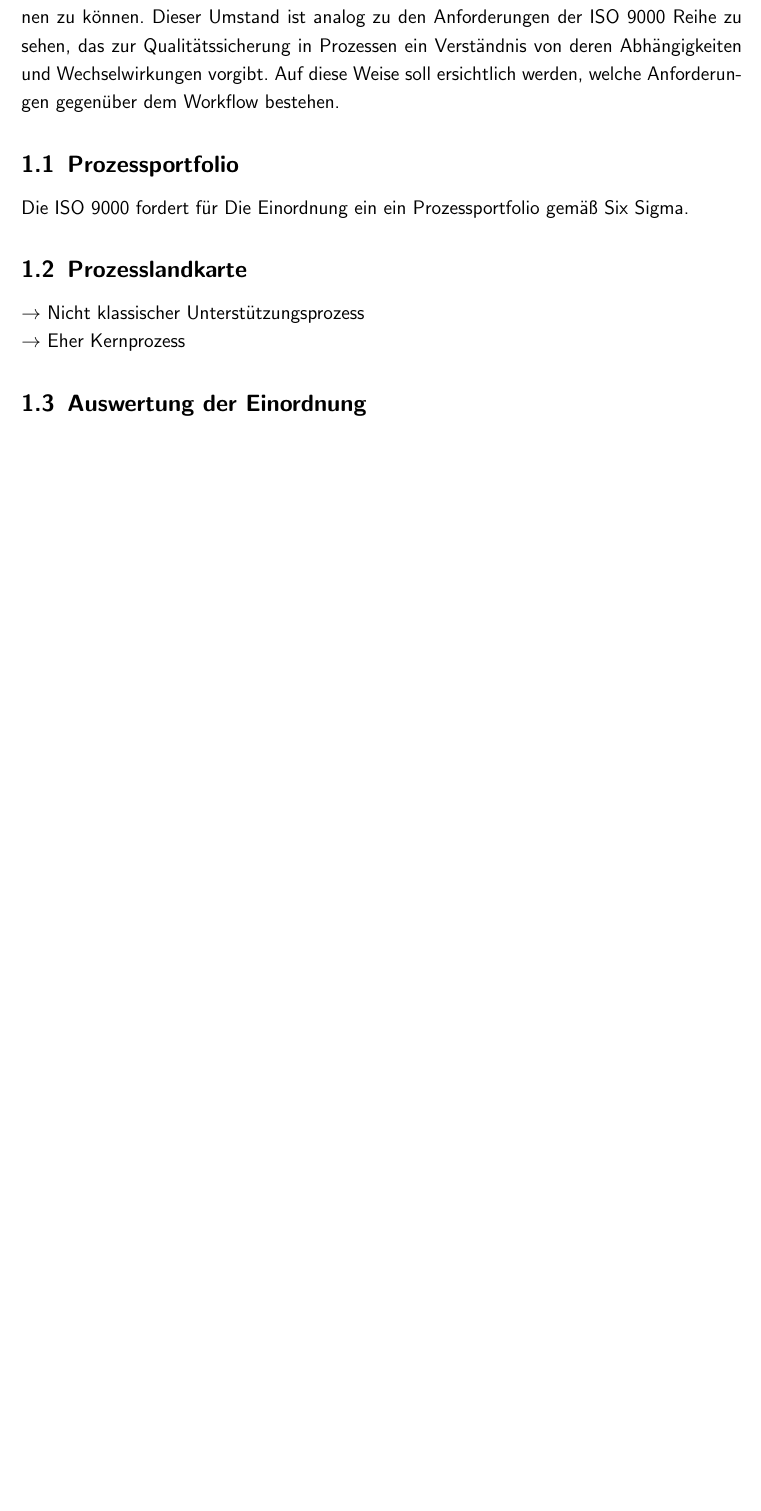
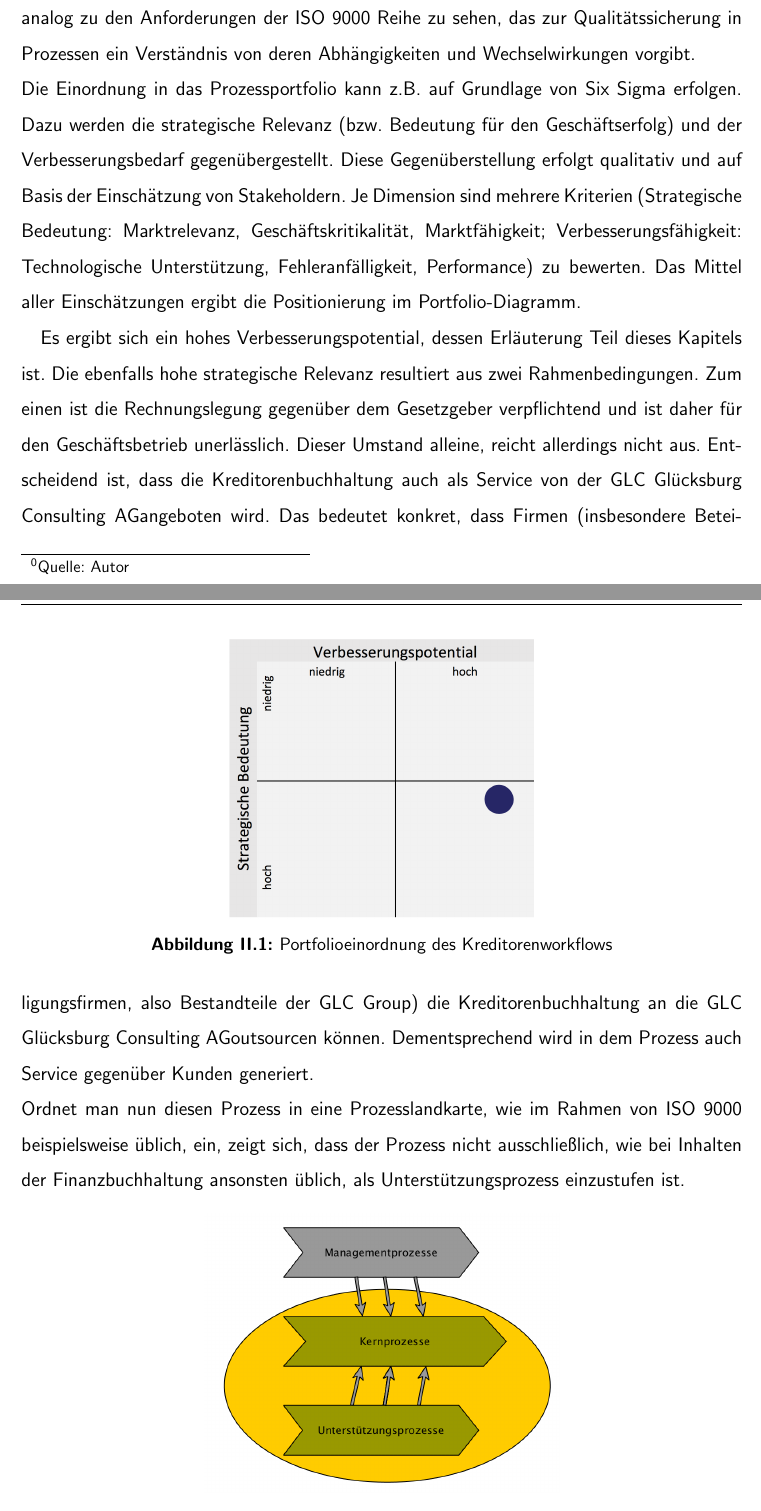
Before and after one commit to ssch91/bt_2016_process_transformation, a LaTeX thesis (arbeit.tex, which reads Analyse.tex, metadata.tex): part of page 7 of 20 before the commit and two parts of pages 9 and 10 of 26 after it, the two joined at a grey line, cut so that both start at the same text, the shorter picture padded with empty space. Compiled offline with pdfLaTeX; an older LaTeX class or package is replaced by its successor.

Commit message:
Changes/Progress Part I
Changes in the text, especially analysis
included graphics

```diff
--- a/Analyse.tex
+++ b/Analyse.tex
@@ -1,16 +1,32 @@
 \chapter{Analyse}
 
 \section{Einordnung des Kreditorenworkflows}
-Um die Intention der Neukonzeption verstehen und sie angemessen durchführen zu können, ist es zunächst wichtig, den Workflow der Kreditorenbuchhaltung im Unternehmen einordnen zu können.
-Dieser Umstand ist analog zu den Anforderungen der ISO 9000 Reihe zu sehen, das zur Qualitätssicherung in Prozessen ein Verständnis von deren Abhängigkeiten und Wechselwirkungen vorgibt.
-Auf diese Weise soll ersichtlich werden, welche Anforderungen gegenüber dem Workflow bestehen.
+Um die Intention der Neukonzeption verstehen und sie angemessen durchführen zu können, ist es zunächst wichtig, den Workflow der Kreditorenbuchhaltung im Unternehmen einordnen zu können, um Verständnis für die Anforderungen zu bekommen.
+Dieser Umstand ist analog zu den Anforderungen der ISO 9000 Reihe zu sehen, das zur Qualitätssicherung in Prozessen ein Verständnis von deren Abhängigkeiten und Wechselwirkungen vorgibt. \\
+Die Einordnung in das Prozessportfolio kann z.B. auf Grundlage von Six Sigma erfolgen.
+Dazu werden die strategische Relevanz (bzw. Bedeutung für den Geschäftserfolg) und der Verbesserungsbedarf gegenübergestellt.
+Diese Gegenüberstellung erfolgt qualitativ und auf Basis der Einschätzung von Stakeholdern.
+Je  Dimension sind mehrere Kriterien (Strategische Bedeutung: Marktrelevanz, Geschäftskritikalität, Marktfähigkeit; Verbesserungsfähigkeit: Technologische Unterstützung, Fehleranfälligkeit, Performance) zu bewerten.
+Das Mittel aller Einschätzungen ergibt die Positionierung im Portfolio-Diagramm.
 
-\subsection{Prozessportfolio}
-Die ISO 9000 fordert für
-Die Einordnung ein ein Prozessportfolio gemäß Six Sigma.
+\begin{figure}[!htb]
+\centering
+\includegraphics[height=60mm]{images/portfolio}
+\caption{Portfolioeinordnung des Kreditorenworkflows}
+\label{Portfolioeinordnung des Kreditorenworkflows}
+\end{figure}
+\footnotetext{Quelle: Autor}
+
+Es ergibt sich ein hohes Verbesserungspotential, dessen Erläuterung Teil dieses Kapitels ist.
+Die ebenfalls hohe strategische Relevanz resultiert aus zwei Rahmenbedingungen.
+Zum einen ist die Rechnungslegung gegenüber dem Gesetzgeber verpflichtend und ist daher für den Geschäftsbetrieb unerlässlich. Dieser Umstand alleine, reicht allerdings nicht aus.
+Entscheidend ist, dass die Kreditorenbuchhaltung auch als Service von der \firma angeboten wird.
+Das bedeutet konkret, dass Firmen (insbesondere Beteiligungsfirmen, also Bestandteile der GLC Group) die Kreditorenbuchhaltung an die \firma outsourcen können.
+Dementsprechend wird in dem Prozess auch Service gegenüber Kunden generiert.\\
+Ordnet man nun diesen Prozess in eine Prozesslandkarte, wie im Rahmen von ISO 9000 beispielsweise üblich, ein, zeigt sich, dass der Prozess nicht ausschließlich, wie bei Inhalten der Finanzbuchhaltung ansonsten üblich, als Unterstützungsprozess einzustufen ist.
 
 
-
-\subsection{Prozesslandkarte}
-$\rightarrow$ Nicht klassischer Unterstützungsprozess\\
-$\rightarrow$ Eher Kernprozess
+\begin{figure}[!htb]
+\centering
+\includegraphics[height=60mm]{images/prozesslandkarte}
+\caption{Portfolioeinordnung des Kreditorenworkflows}
@@ -20 +37,0 @@ $\rightarrow$ Eher Kernprozess
-\subsection{Auswertung der Einordnung}
--- a/metadata.tex
+++ b/metadata.tex
@@ -50,6 +50,11 @@
 \newcommand{\dckeydec}{Schlagwort 3}
 \newcommand{\dckeyded}{Schlagwort 4}
 
+% ein paar eigene
+\newcommand{\firma}{GLC Glücksburg Consulting AG}
+
+
+
 % Folgende Zeile bitte nicht aendern!
 \newcommand{\dckeywordsde}{\vfill \raggedright {\textbf{Schlagw\"orter:}}\\ \dckeydea, \dckeydeb, \dckeydec, \dckeyded \\}
 
```
Also changed, not shown: arbeit.tex (+1 -1 lines), arbeit.pdf, images/portfolio.png (added), images/prozess_ist_buchung.png (added), images/prozess_ist_simpel.png (added), images/prozesslandkarte.png (added), Analyse.tex (29 more changed lines), 7 other files.
